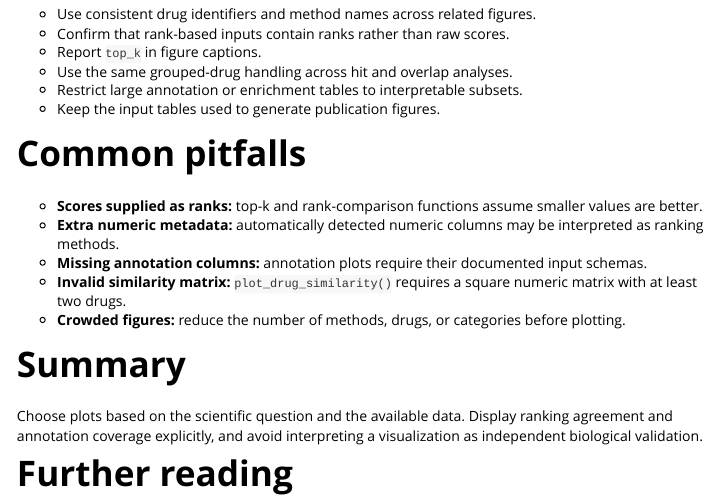
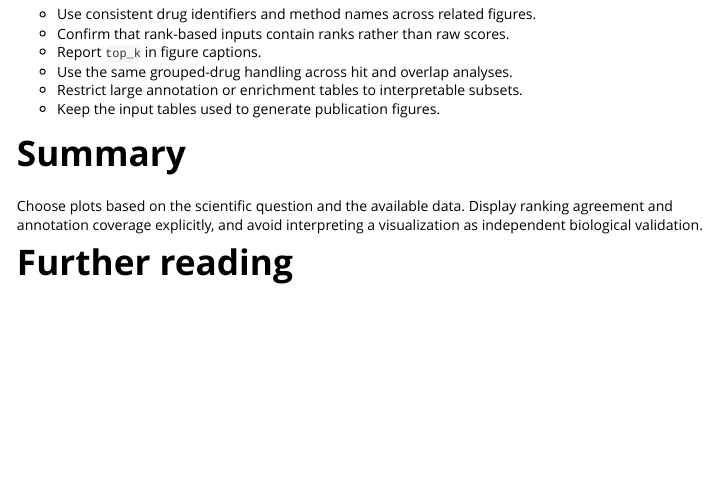
Before and after one commit to orhanbellur/DrugSigNet, an R Markdown document (vignettes/visualization.Rmd): the page in a window 1100 px wide, from 11760 px down. Rendered offline with R 4.5, knitr and Pandoc, with nearby package versions; some code elsewhere in the file could not run offline; long lines of code are wrapped.

Commit message:
docs: remove redundant common pitfalls section from visualization vignette

```diff
--- a/vignettes/visualization.Rmd
+++ b/vignettes/visualization.Rmd
@@ -568,19 +568,6 @@ ggplot2::ggsave(
 - Restrict large annotation or enrichment tables to interpretable subsets.
 - Keep the input tables used to generate publication figures.
 
-# Common pitfalls
-
-- **Scores supplied as ranks:** top-k and rank-comparison functions assume
-  smaller values are better.
-- **Extra numeric metadata:** automatically detected numeric columns may be
-  interpreted as ranking methods.
-- **Missing annotation columns:** annotation plots require their documented input
-  schemas.
-- **Invalid similarity matrix:** `plot_drug_similarity()` requires a square
-  numeric matrix with at least two drugs.
-- **Crowded figures:** reduce the number of methods, drugs, or categories before
-  plotting.
-
 # Summary
 
 Choose plots based on the scientific question and the available data. Display ranking agreement and annotation coverage explicitly, and avoid interpreting a visualization as independent biological validation.
```
